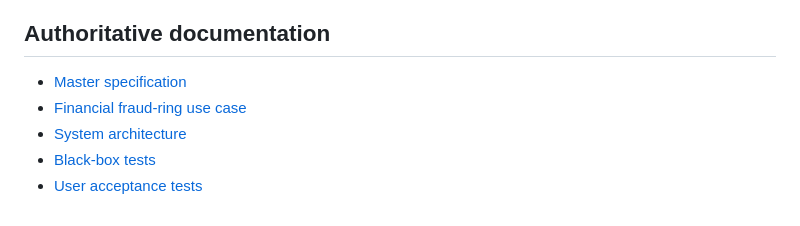
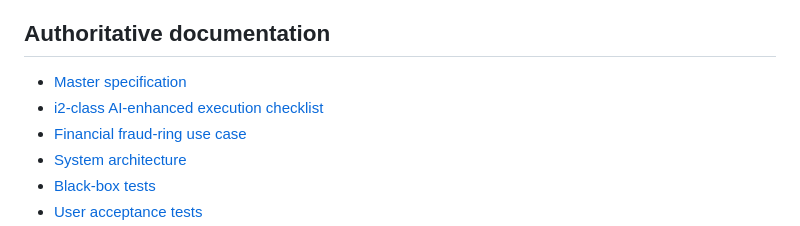
Before and after one commit to PillB/NetworkAnalyticsPredictivePlatform, a Markdown page: README.md, the part around the change. Rendered like a GitHub page.

Commit message:
Add i2 AI delivery checklist

```diff
--- a/README.md
+++ b/README.md
@@ -97,6 +97,7 @@ reviewable report preview.
 ## Authoritative documentation
 
 - [Master specification](MASTER_SPECIFICATION.md)
+- [i2-class AI-enhanced execution checklist](docs/implementation/i2-better-ai-execution-checklist.md)
 - [Financial fraud-ring use case](docs/requirements/financial-fraud-ring-use-case.md)
 - [System architecture](docs/architecture/system-architecture.md)
 - [Black-box tests](docs/specifications/black-box-tests.md)
```
Also changed, not shown: MASTER_SPECIFICATION.md (+1 -0 lines), docs/implementation/i2-better-ai-execution-checklist.md (added, +192 -0 lines).
